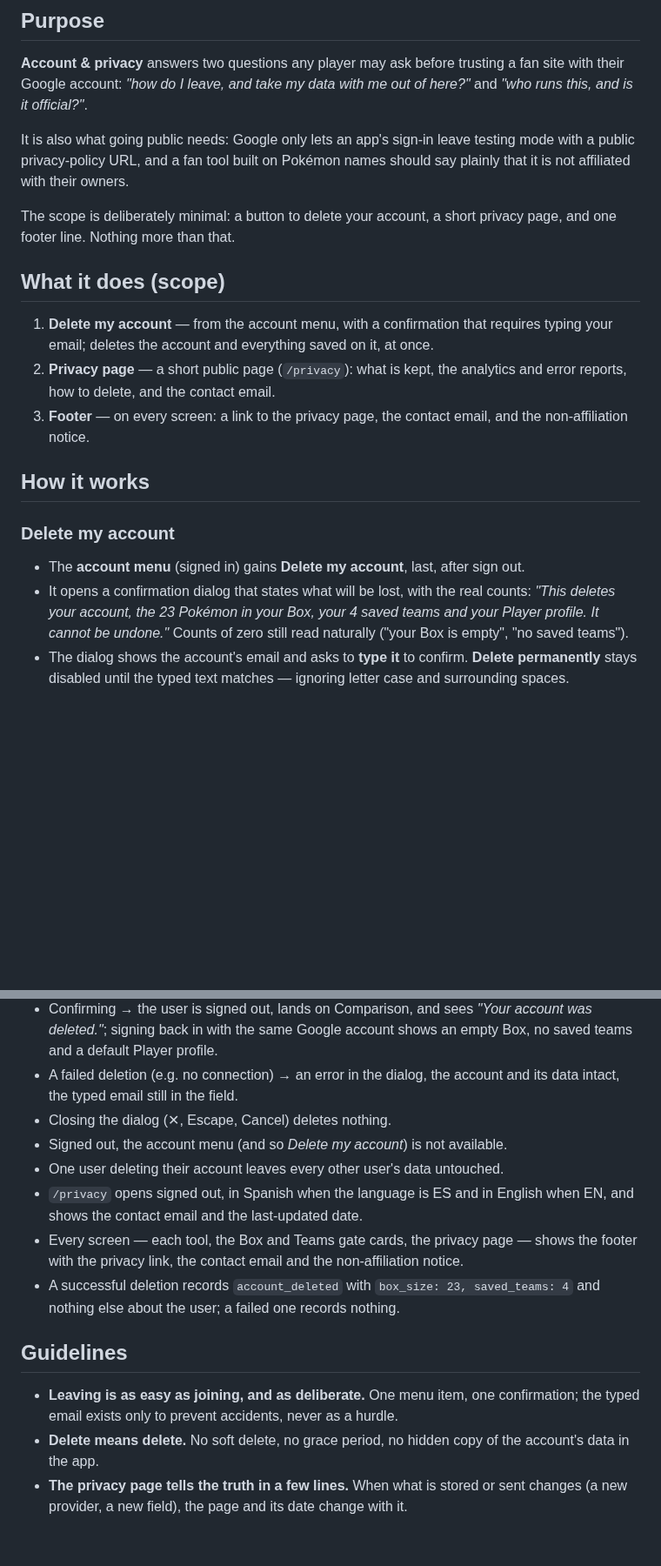
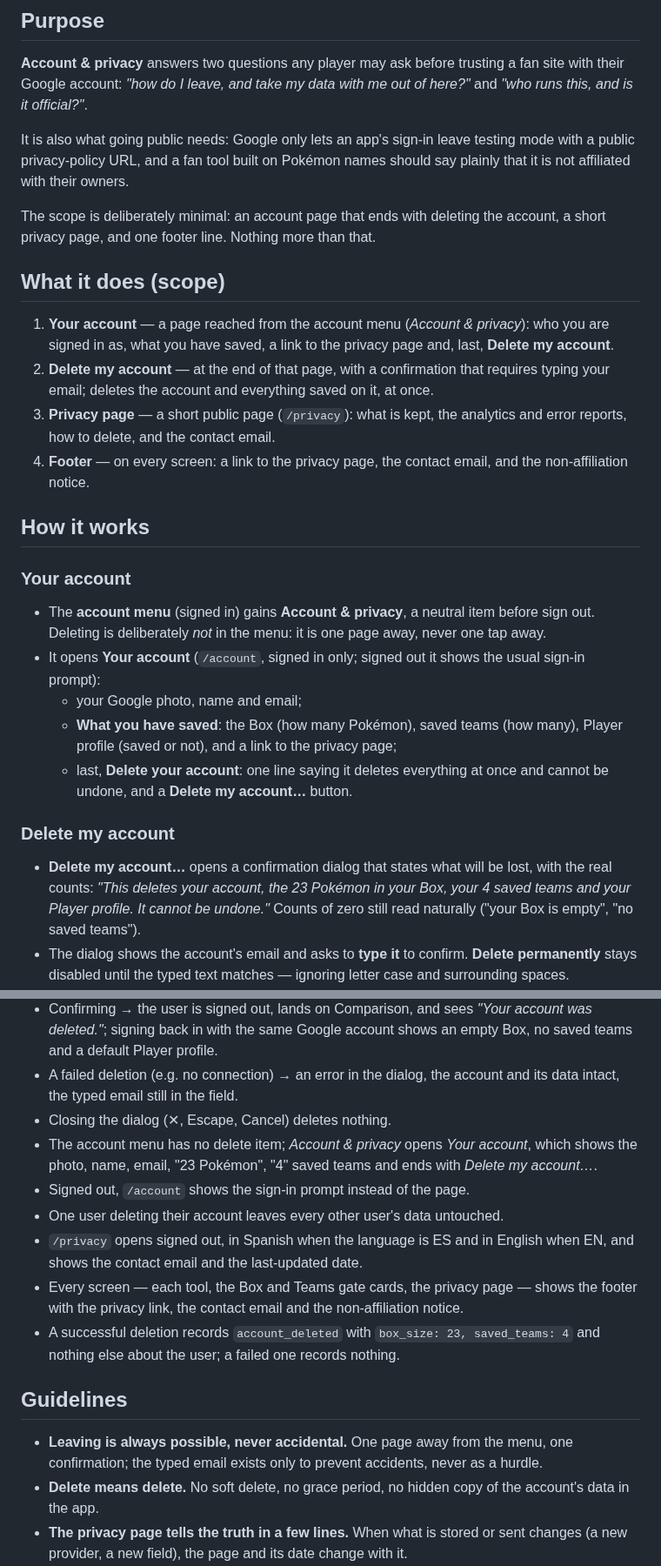
Before and after one commit to jpurplefox/sleepmon, a Markdown page: docs/prd/0018-account-and-privacy.md, 2 parts joined by grey strips. Shown at 87% size. GitHub-like rendering; blank space fills up the shorter version.

```diff
--- a/docs/prd/0018-account-and-privacy.md
+++ b/docs/prd/0018-account-and-privacy.md
@@ -13,24 +13,39 @@ It is also what going public needs: Google only lets an app's sign-in leave test
 mode with a public privacy-policy URL, and a fan tool built on Pokémon names should say
 plainly that it is not affiliated with their owners.
 
-The scope is deliberately minimal: a button to delete your account, a short privacy
-page, and one footer line. Nothing more than that.
+The scope is deliberately minimal: an account page that ends with deleting the account,
+a short privacy page, and one footer line. Nothing more than that.
 
 ## What it does (scope)
 
-1. **Delete my account** — from the account menu, with a confirmation that requires
+1. **Your account** — a page reached from the account menu (*Account & privacy*): who
+   you are signed in as, what you have saved, a link to the privacy page and, last,
+   **Delete my account**.
+2. **Delete my account** — at the end of that page, with a confirmation that requires
    typing your email; deletes the account and everything saved on it, at once.
-2. **Privacy page** — a short public page (`/privacy`): what is kept, the analytics and
+3. **Privacy page** — a short public page (`/privacy`): what is kept, the analytics and
    error reports, how to delete, and the contact email.
-3. **Footer** — on every screen: a link to the privacy page, the contact email, and the
+4. **Footer** — on every screen: a link to the privacy page, the contact email, and the
    non-affiliation notice.
 
 ## How it works
 
+### Your account
+
+- The **account menu** (signed in) gains **Account & privacy**, a neutral item before
+  sign out. Deleting is deliberately *not* in the menu: it is one page away, never one
+  tap away.
+- It opens **Your account** (`/account`, signed in only; signed out it shows the usual
+  sign-in prompt):
+  - your Google photo, name and email;
+  - **What you have saved**: the Box (how many Pokémon), saved teams (how many), Player
+    profile (saved or not), and a link to the privacy page;
+  - last, **Delete your account**: one line saying it deletes everything at once and
+    cannot be undone, and a **Delete my account…** button.
+
 ### Delete my account
 
-- The **account menu** (signed in) gains **Delete my account**, last, after sign out.
-- It opens a confirmation dialog that states what will be lost, with the real counts:
+- **Delete my account…** opens a confirmation dialog that states what will be lost, with the real counts:
   *"This deletes your account, the 23 Pokémon in your Box, your 4 saved teams and your
   Player profile. It cannot be undone."* Counts of zero still read naturally
   ("your Box is empty", "no saved teams").
@@ -89,7 +104,10 @@ page, and one footer line. Nothing more than that.
 - A failed deletion (e.g. no connection) → an error in the dialog, the account and its
   data intact, the typed email still in the field.
 - Closing the dialog (✕, Escape, Cancel) deletes nothing.
-- Signed out, the account menu (and so *Delete my account*) is not available.
+- The account menu has no delete item; *Account & privacy* opens *Your account*, which
+  shows the photo, name, email, "23 Pokémon", "4" saved teams and ends with *Delete my
+  account…*.
+- Signed out, `/account` shows the sign-in prompt instead of the page.
 - One user deleting their account leaves every other user's data untouched.
 - `/privacy` opens signed out, in Spanish when the language is ES and in English when
   EN, and shows the contact email and the last-updated date.
@@ -100,8 +118,8 @@ page, and one footer line. Nothing more than that.
 
 ## Guidelines
 
-- **Leaving is as easy as joining, and as deliberate.** One menu item, one confirmation;
-  the typed email exists only to prevent accidents, never as a hurdle.
+- **Leaving is always possible, never accidental.** One page away from the menu, one
+  confirmation; the typed email exists only to prevent accidents, never as a hurdle.
 - **Delete means delete.** No soft delete, no grace period, no hidden copy of the
   account's data in the app.
 - **The privacy page tells the truth in a few lines.** When what is stored or sent
```
Also changed, not shown: other parts of docs/prd/0018-account-and-privacy.md (+2 -2 lines), docs/prd/README.md (+1 -1 lines).
